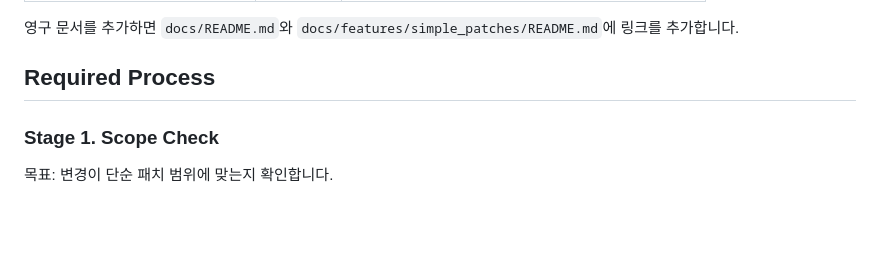
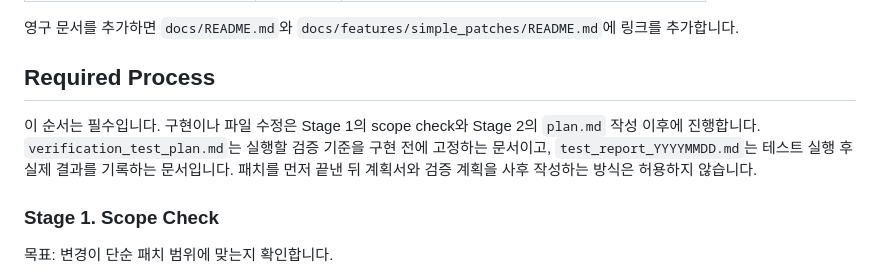
Before and after one commit to redbrick01/Moneyfi, a Markdown page: docs/guides/simple_patch_process_guidelines.md, the part around the change. Rendered like a GitHub page; blank space fills up the shorter version.

Commit message:
docs: enforce process guideline order

```diff
--- a/docs/guides/simple_patch_process_guidelines.md
+++ b/docs/guides/simple_patch_process_guidelines.md
@@ -37,6 +37,8 @@ docs/features/simple_patches/<work>/
 영구 문서를 추가하면 `docs/README.md`와 `docs/features/simple_patches/README.md`에 링크를 추가합니다.
 
 ## Required Process
+
+이 순서는 필수입니다. 구현이나 파일 수정은 Stage 1의 scope check와 Stage 2의 `plan.md` 작성 이후에 진행합니다. `verification_test_plan.md`는 실행할 검증 기준을 구현 전에 고정하는 문서이고, `test_report_YYYYMMDD.md`는 테스트 실행 후 실제 결과를 기록하는 문서입니다. 패치를 먼저 끝낸 뒤 계획서와 검증 계획을 사후 작성하는 방식은 허용하지 않습니다.
 
 ### Stage 1. Scope Check
 
```
Also changed, not shown: docs/guides/bug_fix_process_guidelines.md (+2 -0 lines), docs/guides/development_process_guidelines.md (+2 -0 lines).
